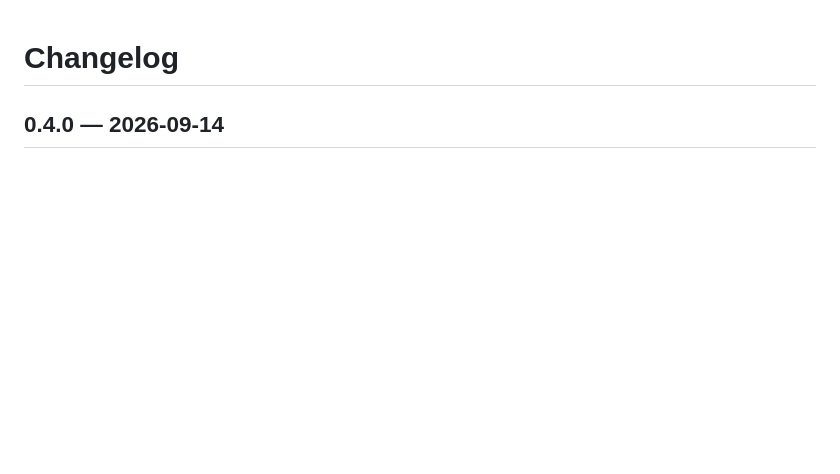
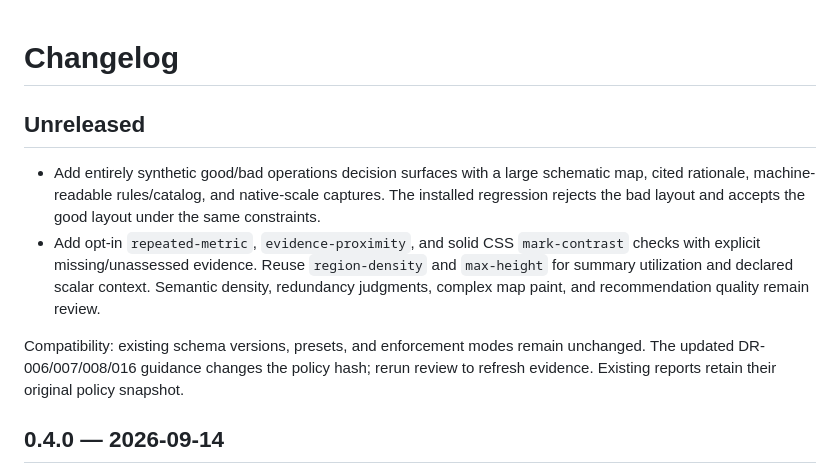
Before and after one commit to lanej/viewrule, a Markdown page: CHANGELOG.md, the part around the change. Rendered like a GitHub page; blank space fills up the shorter version.

Commit message:
Document analytical check boundaries in changelog

```diff
--- a/CHANGELOG.md
+++ b/CHANGELOG.md
@@ -1,4 +1,19 @@
 # Changelog
+
+## Unreleased
+
+- Add entirely synthetic good/bad operations decision surfaces with a large
+  schematic map, cited rationale, machine-readable rules/catalog, and native-scale
+  captures. The installed regression rejects the bad layout and accepts the good
+  layout under the same constraints.
+- Add opt-in `repeated-metric`, `evidence-proximity`, and solid CSS `mark-contrast`
+  checks with explicit missing/unassessed evidence. Reuse `region-density` and
+  `max-height` for summary utilization and declared scalar context. Semantic density,
+  redundancy judgments, complex map paint, and recommendation quality remain review.
+
+Compatibility: existing schema versions, presets, and enforcement modes remain
+unchanged. The updated DR-006/007/008/016 guidance changes the policy hash; rerun
+review to refresh evidence. Existing reports retain their original policy snapshot.
 
 ## 0.4.0 — 2026-09-14
 
```
